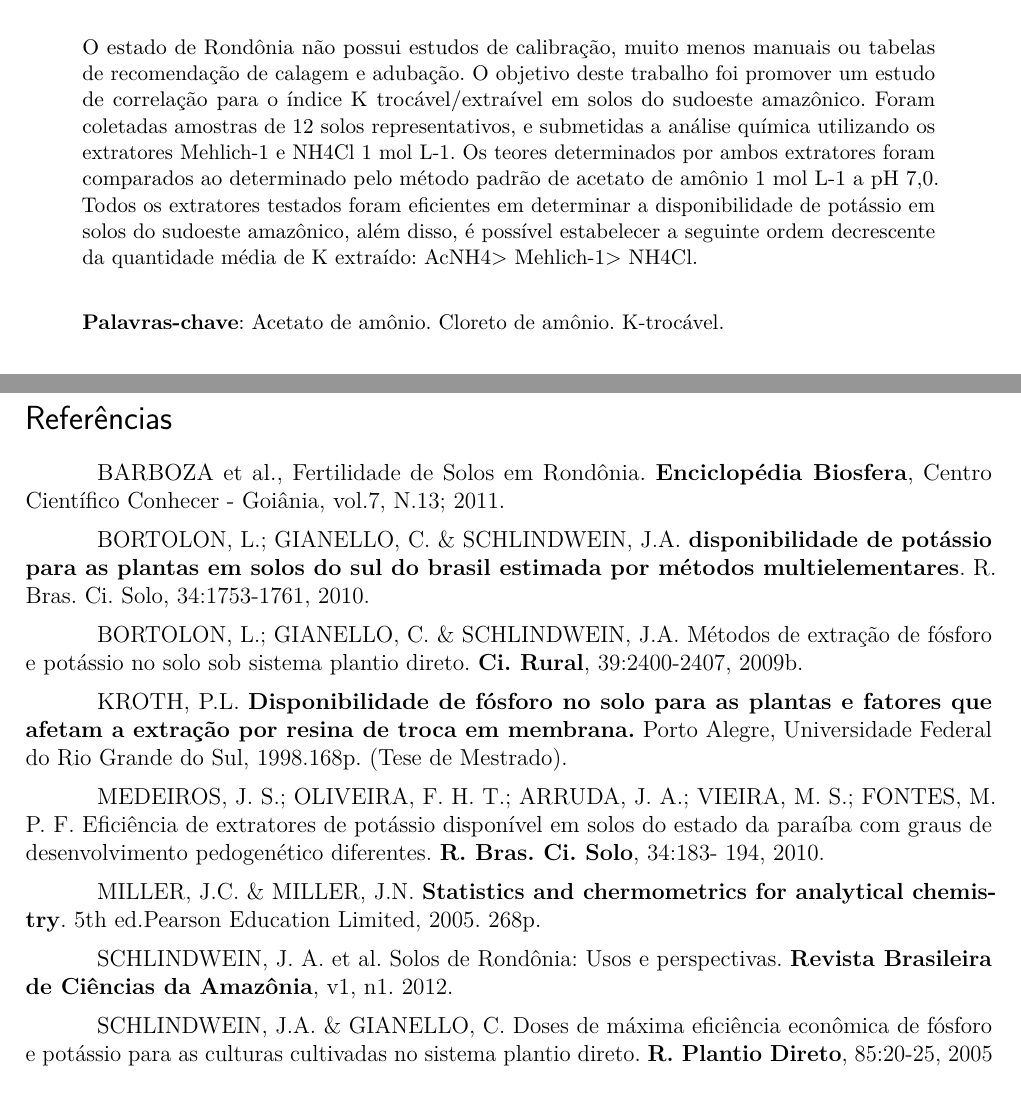
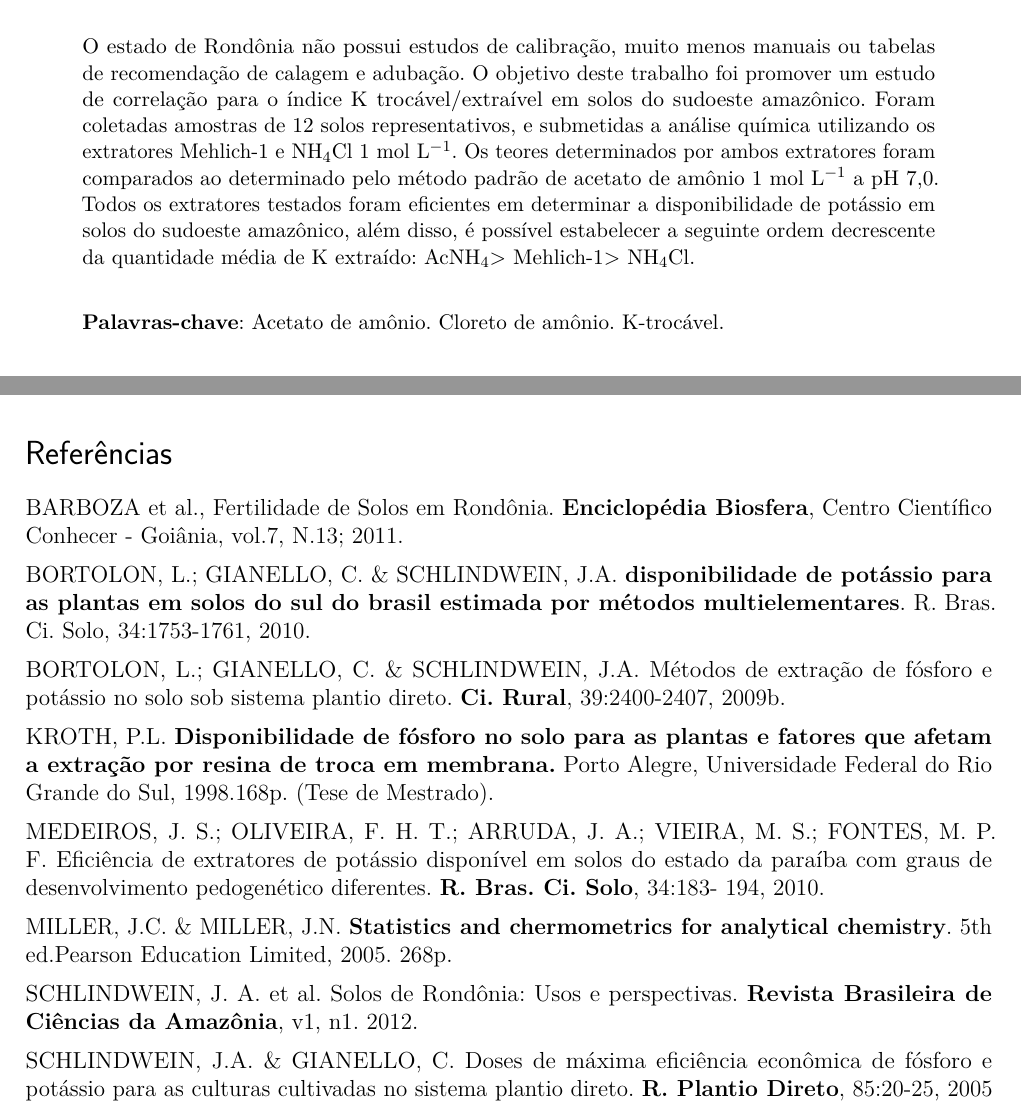
Before and after one commit to ifroariquemes/iv-conpex, a LaTeX thesis (artigos/pip/PIP15.tex): two parts of pages 1 and 4 of 4, joined at a grey line, cut so that both start at the same text. Compiled offline with pdfLaTeX.

Commit message:
artigos pip 03 14 15 revisados

```diff
--- a/artigos/pip/PIP15.tex
+++ b/artigos/pip/PIP15.tex
@@ -31,7 +31,7 @@
 
 	% resumo em português
 	\begin{resumoumacoluna}
-		O estado de Rondônia não possui estudos de calibração, muito menos manuais ou tabelas de recomendação de calagem e adubação. O objetivo deste trabalho foi promover um estudo de correlação para o índice K trocável/extraível em solos do sudoeste amazônico. Foram coletadas amostras de 12 solos representativos, e submetidas a análise química utilizando os extratores Mehlich-1 e NH4Cl 1 mol L-1. Os teores determinados por ambos extratores foram comparados ao determinado pelo método padrão de acetato de amônio 1 mol L-1 a pH 7,0. Todos os extratores testados foram eficientes em determinar a disponibilidade de potássio em solos do sudoeste amazônico, além disso, é possível estabelecer a seguinte ordem decrescente da quantidade média de K extraído: AcNH4> Mehlich-1> NH4Cl.
+		O estado de Rondônia não possui estudos de calibração, muito menos manuais ou tabelas de recomendação de calagem e adubação. O objetivo deste trabalho foi promover um estudo de correlação para o índice K trocável/extraível em solos do sudoeste amazônico. Foram coletadas amostras de 12 solos representativos, e submetidas a análise química utilizando os extratores Mehlich-1 e NH$_4$Cl 1 mol L$^{-1}$. Os teores determinados por ambos extratores foram comparados ao determinado pelo método padrão de acetato de amônio 1 mol L$^{-1}$ a pH 7,0. Todos os extratores testados foram eficientes em determinar a disponibilidade de potássio em solos do sudoeste amazônico, além disso, é possível estabelecer a seguinte ordem decrescente da quantidade média de K extraído: AcNH$_4$> Mehlich-1> NH$_4$Cl.
 
 		\vspace{\onelineskip}
 
@@ -85,21 +95,21 @@
 
 	\section*{Referências}
 
-	BARBOZA et al., Fertilidade de Solos em Rondônia. \textbf{Enciclopédia Biosfera}, Centro Científico Conhecer - Goiânia, vol.7, N.13; 2011.
+	\noindent BARBOZA et al., Fertilidade de Solos em Rondônia. \textbf{Enciclopédia Biosfera}, Centro Científico Conhecer - Goiânia, vol.7, N.13; 2011.
 
-	BORTOLON, L.; GIANELLO, C. \& SCHLINDWEIN, J.A. \textbf{disponibilidade de potássio para as plantas em solos do sul do brasil estimada por métodos multielementares}. R. Bras. Ci. Solo, 34:1753-1761, 2010.
+	\noindent BORTOLON, L.; GIANELLO, C. \& SCHLINDWEIN, J.A. \textbf{disponibilidade de potássio para as plantas em solos do sul do brasil estimada por métodos multielementares}. R. Bras. Ci. Solo, 34:1753-1761, 2010.
 
-	BORTOLON, L.; GIANELLO, C. \& SCHLINDWEIN, J.A. Métodos de extração de fósforo e potássio no solo sob sistema plantio direto. \textbf{Ci. Rural}, 39:2400-2407, 2009b.
+	\noindent BORTOLON, L.; GIANELLO, C. \& SCHLINDWEIN, J.A. Métodos de extração de fósforo e potássio no solo sob sistema plantio direto. \textbf{Ci. Rural}, 39:2400-2407, 2009b.
 
-	KROTH, P.L. \textbf{Disponibilidade de fósforo no solo para as plantas e fatores que afetam a extração por resina de troca em membrana.} Porto Alegre, Universidade Federal do Rio Grande do Sul, 1998.168p. (Tese de Mestrado).
+	\noindent KROTH, P.L. \textbf{Disponibilidade de fósforo no solo para as plantas e fatores que afetam a extração por resina de troca em membrana.} Porto Alegre, Universidade Federal do Rio Grande do Sul, 1998.168p. (Tese de Mestrado).
 
-	MEDEIROS, J. S.; OLIVEIRA, F. H. T.; ARRUDA, J. A.; VIEIRA, M. S.; FONTES, M.
+	\noindent MEDEIROS, J. S.; OLIVEIRA, F. H. T.; ARRUDA, J. A.; VIEIRA, M. S.; FONTES, M.
 	P. F. Eficiência de extratores de potássio disponível em solos do estado da paraíba com graus de desenvolvimento pedogenético diferentes. \textbf{R. Bras. Ci. Solo}, 34:183- 194, 2010.
 
-	MILLER, J.C. \& MILLER, J.N. \textbf{Statistics and chermometrics for analytical chemistry}. 5th ed.Pearson Education Limited, 2005. 268p.
+	\noindent MILLER, J.C. \& MILLER, J.N. \textbf{Statistics and chermometrics for analytical chemistry}. 5th ed.Pearson Education Limited, 2005. 268p.
 
-	SCHLINDWEIN, J. A. et al. Solos de Rondônia: Usos e perspectivas. \textbf{Revista Brasileira de Ciências da Amazônia}, v1, n1. 2012.
+	\noindent SCHLINDWEIN, J. A. et al. Solos de Rondônia: Usos e perspectivas. \textbf{Revista Brasileira de Ciências da Amazônia}, v1, n1. 2012.
 
-	SCHLINDWEIN, J.A. \& GIANELLO, C. Doses de máxima eficiência econômica de fósforo e potássio para as culturas cultivadas no sistema plantio direto. \textbf{R. Plantio Direto}, 85:20-25, 2005
+	\noindent SCHLINDWEIN, J.A. \& GIANELLO, C. Doses de máxima eficiência econômica de fósforo e potássio para as culturas cultivadas no sistema plantio direto. \textbf{R. Plantio Direto}, 85:20-25, 2005
 
 \end{document}
```
Also changed, not shown: artigos/pip/PIP14.tex (+10 -3 lines), artigos/pip/PIP15.tex (30 more changed lines).
